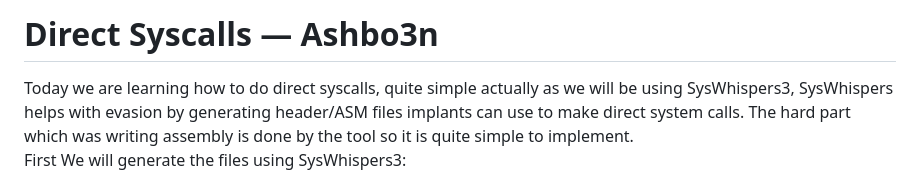
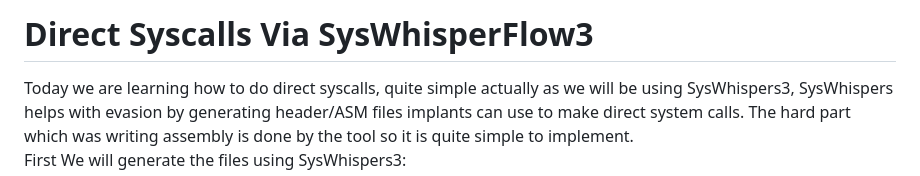
Before and after one commit to C0smicPrince/C0smicPrince.github.io, a Markdown page: MalwareDev/DirectSysCalls/DirectSyscalls.md, the part around one of its changes. Rendered like a GitHub page.

```diff
--- a/MalwareDev/DirectSysCalls/DirectSyscalls.md
+++ b/MalwareDev/DirectSysCalls/DirectSyscalls.md
@@ -1,4 +1,4 @@
-# Direct Syscalls — Ashbo3n
+# Direct Syscalls Via SysWhisperFlow3
 
 Today we are learning how to do direct syscalls, quite simple actually as we will be using SysWhispers3, SysWhispers helps with evasion by generating header/ASM files implants can use to make direct system calls. The hard part which was writing assembly is done by the tool so it is quite simple to implement.
 First We will generate the files using SysWhispers3:
```
Also changed, not shown: other parts of MalwareDev/DirectSysCalls/DirectSyscalls.md (+4 -4 lines).
